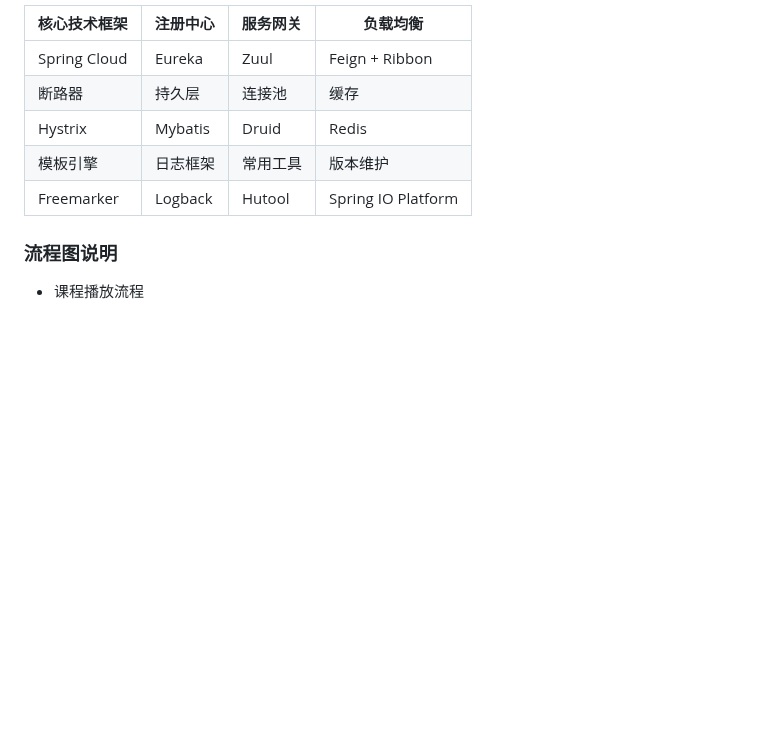
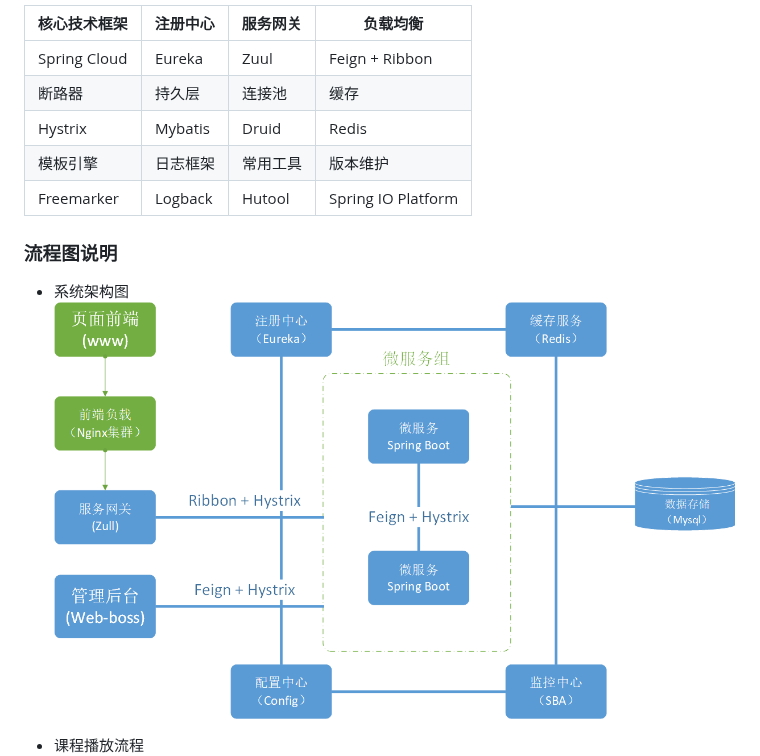
Before and after one commit to roncoo/roncoo-education, a Markdown page: README.md, the part around the change. Rendered like a GitHub page; pictures changed too: doc/images/01.jpg (added); blank space fills up the shorter version.

Commit message:
添加系统架构图

```diff
--- a/README.md
+++ b/README.md
@@ -22,6 +22,9 @@
 | Freemarker        | Logback           | Hutool            | Spring IO Platform |
 
 ### 流程图说明
+* 系统架构图
+![系统架构图](/doc/images/01.jpg)
+
 * 课程播放流程
 ![课程播放流程](/doc/images/course.png)
 
```
